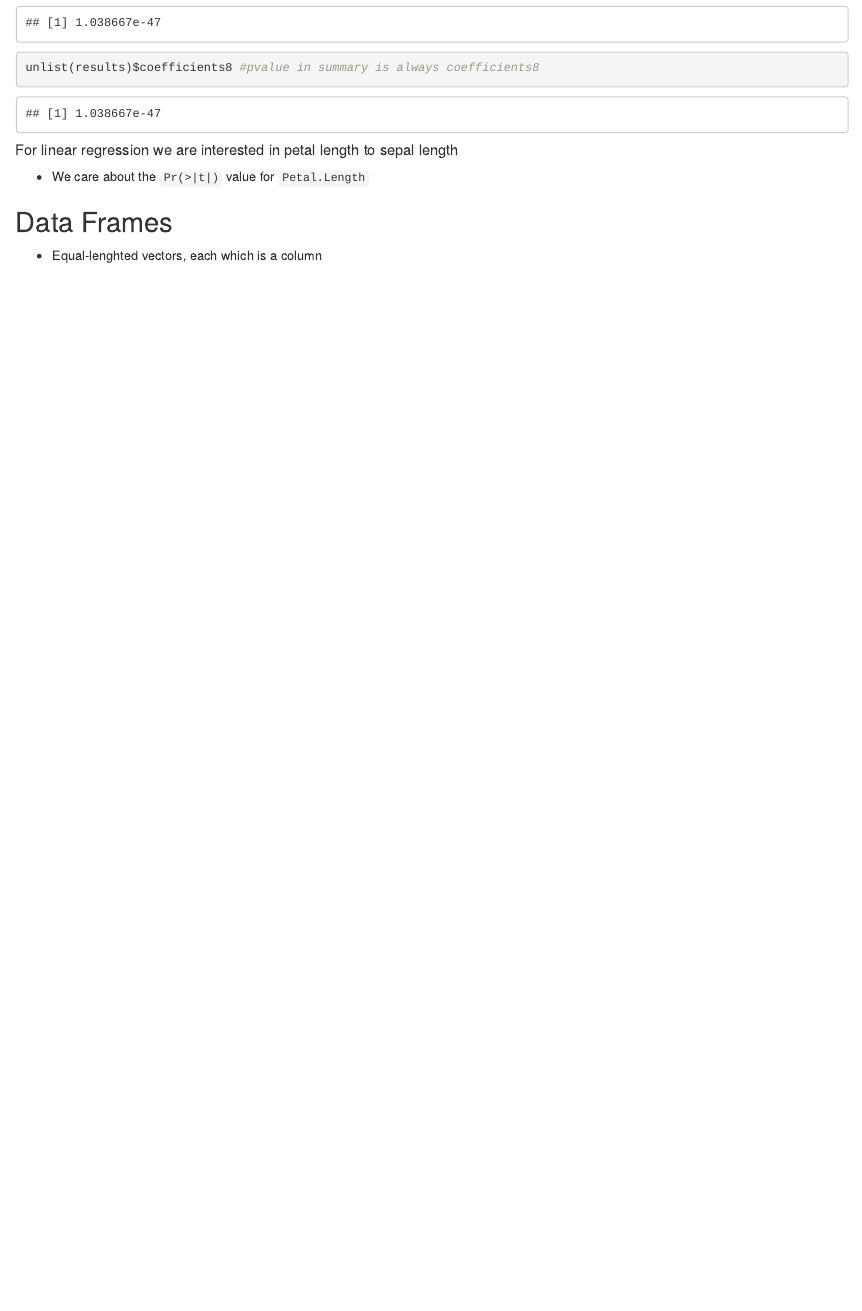
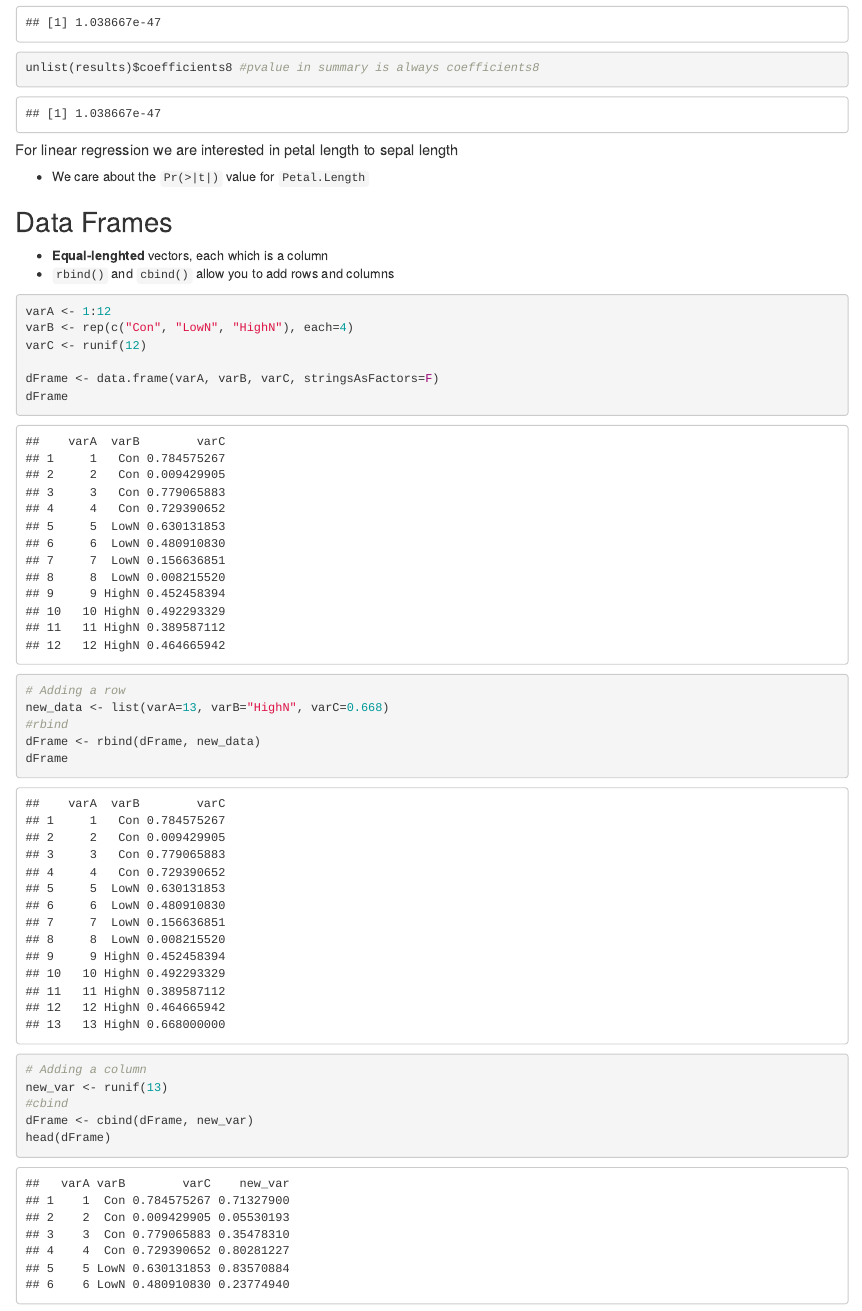
Before and after one commit to atakoudes/BIOL1007A, an R Markdown document (Class_Notes/DataStructures.Rmd): the page in a window 1100 px wide, from 6790 px down. The pictures show the output file Class_Notes/DataStructures.html that the author committed with the source, opened offline.

Commit message:
datastructures

````diff
--- a/Class_Notes/DataStructures.Rmd
+++ b/Class_Notes/DataStructures.Rmd
@@ -151,4 +151,26 @@ unlist(results)$coefficients8 #pvalue in summary is always coefficients8
 * We care about the `Pr(>|t|)` value for `Petal.Length`
 
 ## Data Frames
-* Equal-lenghted vectors, each which is a column
+* **Equal-lenghted** vectors, each which is a column
+* `rbind()` and `cbind()` allow you to add rows and columns
+
+```{r}
+varA <- 1:12
+varB <- rep(c("Con", "LowN", "HighN"), each=4)
+varC <- runif(12)
+
+dFrame <- data.frame(varA, varB, varC, stringsAsFactors=F)
+dFrame
+
+# Adding a row
+new_data <- list(varA=13, varB="HighN", varC=0.668)
+#rbind
+dFrame <- rbind(dFrame, new_data)
+dFrame
+
+# Adding a column
+new_var <- runif(13)
+#cbind
+dFrame <- cbind(dFrame, new_var)
+head(dFrame)
+```
````
Also changed, not shown: Class_Notes/DataStructures.html.
